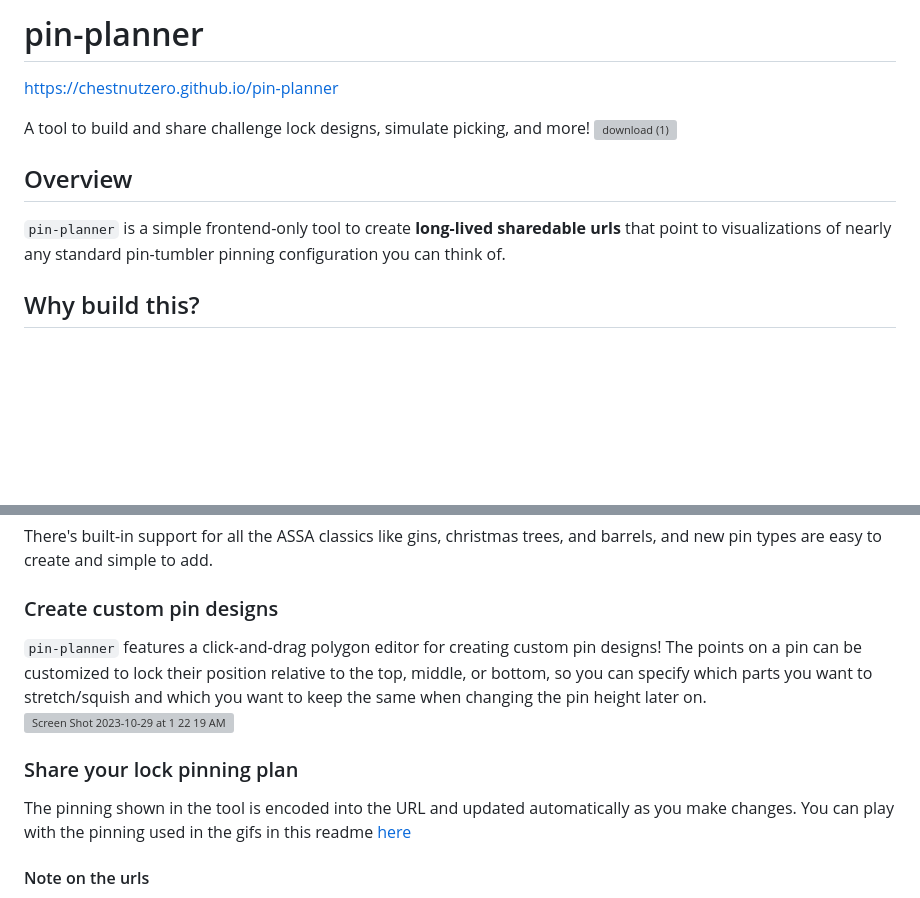
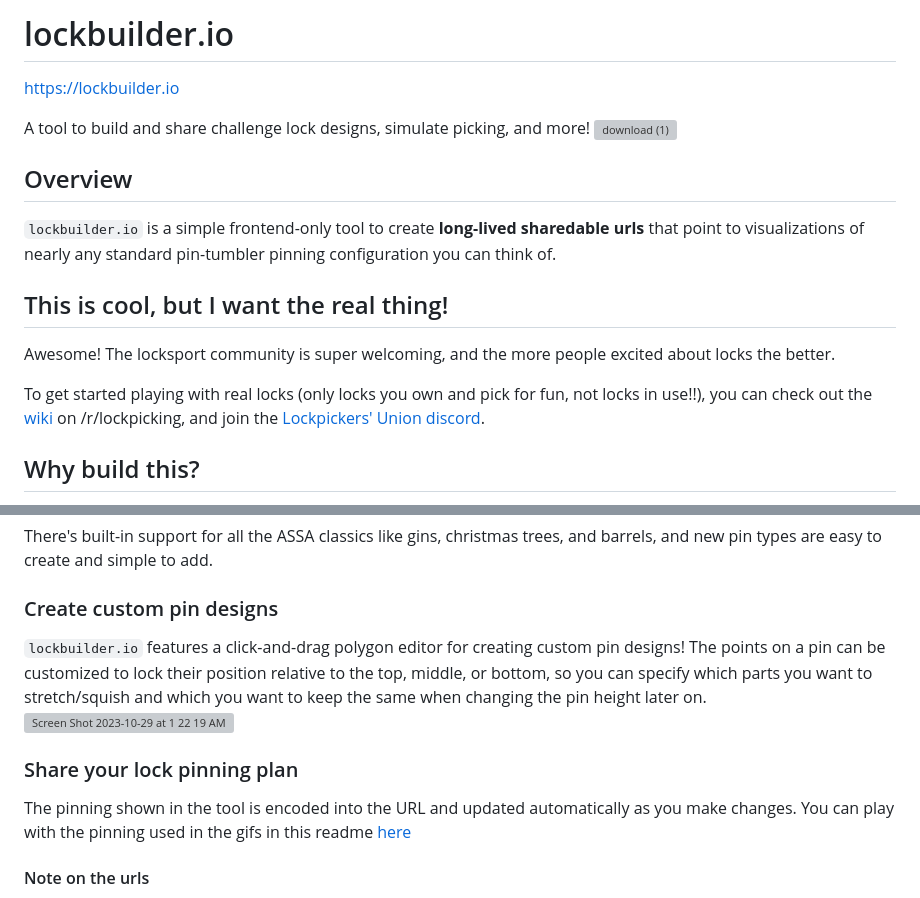
Before and after one commit to chestnutzero/pin-planner, a Markdown page: README.md, 2 parts joined by grey strips. GitHub-like rendering; blank space fills up the shorter version; grey boxes are pictures that could not be loaded.

```diff
--- a/README.md
+++ b/README.md
@@ -1,11 +1,16 @@
-# pin-planner
-https://chestnutzero.github.io/pin-planner
+# lockbuilder.io
+https://lockbuilder.io
 
 A tool to build and share challenge lock designs, simulate picking, and more!
 ![download (1)](https://github.com/chestnutzero/pin-planner/assets/1626151/e1a582c8-35f3-4894-8d06-3f7538d2270a)
 
 ## Overview
-`pin-planner` is a simple frontend-only tool to create **long-lived sharedable urls** that point to visualizations of nearly any standard pin-tumbler pinning configuration you can think of.
+`lockbuilder.io` is a simple frontend-only tool to create **long-lived sharedable urls** that point to visualizations of nearly any standard pin-tumbler pinning configuration you can think of.
+
+## This is cool, but I want the real thing!
+Awesome! The locksport community is super welcoming, and the more people excited about locks the better.
+
+To get started playing with real locks (only locks you own and pick for fun, not locks in use!!), you can check out the [wiki](https://www.reddit.com/r/lockpicking/wiki/generalwiki) on /r/lockpicking, and join the [Lockpickers' Union discord](https://discord.gg/lockpicking).
 
 ## Why build this?
 I built this tool mainly as a way to visualize and plan challenge lock designs after watching the [tutorial by LanSpyKey](https://www.youtube.com/watch?v=ZNUldy4_GG0).
@@ -23,14 +28,14 @@ There's a library of common pin types that can be easily added and used as-is, o
 There's built-in support for all the ASSA classics like gins, christmas trees, and barrels, and new pin types are easy to create and simple to add.
 
 ### Create custom pin designs
-`pin-planner` features a click-and-drag polygon editor for creating custom pin designs!
+`lockbuilder.io` features a click-and-drag polygon editor for creating custom pin designs!
 The points on a pin can be customized to lock their position relative to the top, middle, or bottom,
 so you can specify which parts you want to stretch/squish and which you want to keep the same when changing the pin height later on.
 <img width="601" alt="Screen Shot 2023-10-29 at 1 22 19 AM" src="https://github.com/chestnutzero/pin-planner/assets/1626151/3ccbfe95-8e03-4e0d-a622-116e6314c005">
 
 ### Share your lock pinning plan
 The pinning shown in the tool is encoded into the URL and updated automatically as you make changes.
-You can play with the pinning used in the gifs in this readme [here](https://chestnutzero.github.io/pin-planner/?c=%5B%27IAk4xc9GgZ9xd9v~IAk5xsr7GtUV-J3086%5fV4%5fOJOJ8Vq%5fzP6lDDT335DDazK8VqKOaOaV4K3086K1V-E6B7%29NC.1--PFQJQLQE9FQE9B6%29GgUu3-J5517E0741q548E0741Fl05fl51f7245J7261J7894P343F794fXJXJ9005P412yP43w9514J94uL94uT5lF9514T588yK9005KXjXTl7F794K7894K7261j7245jl51E9259Fl05E9259q548K5517K1u3-E6B6%29NC--JRPwRPwSJSLSTwSTwRKR%2a1B7%29GbZ7xs7v%5D%2aW%5B-%2C0A%5C%27B--%5DWMApinHeightMYCA%28MApointsMY%5B%5B0D%2C1E%2a0.F-.GAWAmYAI%28ApY%5BJ%2a0FK%2a1FL%2a0DD%2a1DDKM%5C%5Cx%2COu43qPE1Q6667DR0286-S9714DTE8UA%29%27~IC.4--J1V571W%5D%2CX8449Y%5C%21ZA%29%27~%5BAk%5fP801FaT199FfP366FjT634Fl65qF5u83vA%5D%27w5FxNAyF9035z8857q%01zyxwvuqljfa%5fZYXWVUTSRQPONMLKJIGFEDCBA-%2a%5f)
+You can play with the pinning used in the gifs in this readme [here](https://lockbuilder.io/?c=%5B%27IAk4xc9GgZ9xd9v~IAk5xsr7GtUV-J3086%5fV4%5fOJOJ8Vq%5fzP6lDDT335DDazK8VqKOaOaV4K3086K1V-E6B7%29NC.1--PFQJQLQE9FQE9B6%29GgUu3-J5517E0741q548E0741Fl05fl51f7245J7261J7894P343F794fXJXJ9005P412yP43w9514J94uL94uT5lF9514T588yK9005KXjXTl7F794K7894K7261j7245jl51E9259Fl05E9259q548K5517K1u3-E6B6%29NC--JRPwRPwSJSLSTwSTwRKR%2a1B7%29GbZ7xs7v%5D%2aW%5B-%2C0A%5C%27B--%5DWMApinHeightMYCA%28MApointsMY%5B%5B0D%2C1E%2a0.F-.GAWAmYAI%28ApY%5BJ%2a0FK%2a1FL%2a0DD%2a1DDKM%5C%5Cx%2COu43qPE1Q6667DR0286-S9714DTE8UA%29%27~IC.4--J1V571W%5D%2CX8449Y%5C%21ZA%29%27~%5BAk%5fP801FaT199FfP366FjT634Fl65qF5u83vA%5D%27w5FxNAyF9035z8857q%01zyxwvuqljfa%5fZYXWVUTSRQPONMLKJIGFEDCBA-%2a%5f)
 
 #### Note on the urls
 Yeah, these urls can get looong. Like a full paragraph of gibberish.
```
Also changed, not shown: other parts of README.md (+46 -6 lines).
